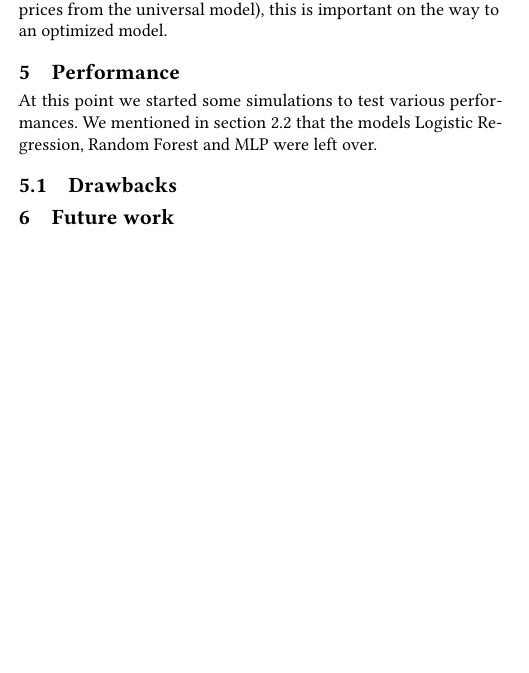
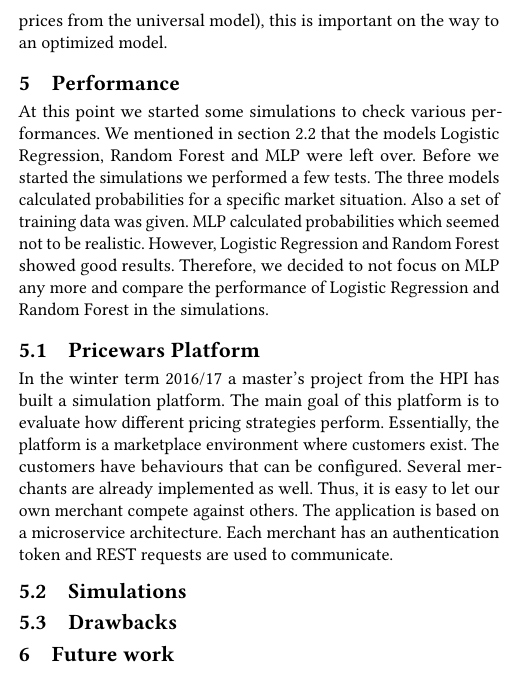
Before and after one commit to marcelja/dynamicpricing, a LaTeX paper (documentation/main.tex, which reads documentation/performance.tex): part of one column of page 3 of 3, cut so that both start at the same text, the shorter picture padded with empty space. Compiled offline with pdfLaTeX.

Commit message:
pricewars platform

```diff
--- a/documentation/performance.tex
+++ b/documentation/performance.tex
@@ -1,5 +1,10 @@
 %!TEX root = main.tex
 \section{Performance}
-At this point we started some simulations to test various performances. We mentioned in section \ref{sec:model_eval} that the models Logistic Regression, Random Forest and MLP were left over.
+    At this point we started some simulations to check various performances. We mentioned in section \ref{sec:model_eval} that the models Logistic Regression, Random Forest and MLP were left over. Before we started the simulations we performed a few tests. The three models calculated probabilities for a specific market situation. Also a set of training data was given. MLP calculated probabilities which seemed not to be realistic. However, Logistic Regression and Random Forest showed good results. Therefore, we decided to not focus on MLP any more and compare the performance of Logistic Regression and Random Forest in the simulations.
+
+\subsection{Pricewars Platform}
+    In the winter term 2016/17 a master's project from the HPI has built a simulation platform. The main goal of this platform is to evaluate how different pricing strategies perform. Essentially, the platform is a marketplace environment where customers exist. The customers have behaviours that can be configured. Several merchants are already implemented as well. Thus, it is easy to let our own merchant compete against others. The application is based on a microservice architecture. Each merchant has an authentication token and REST requests are used to communicate.
+
+\subsection{Simulations}
 
 \subsection{Drawbacks}
```
